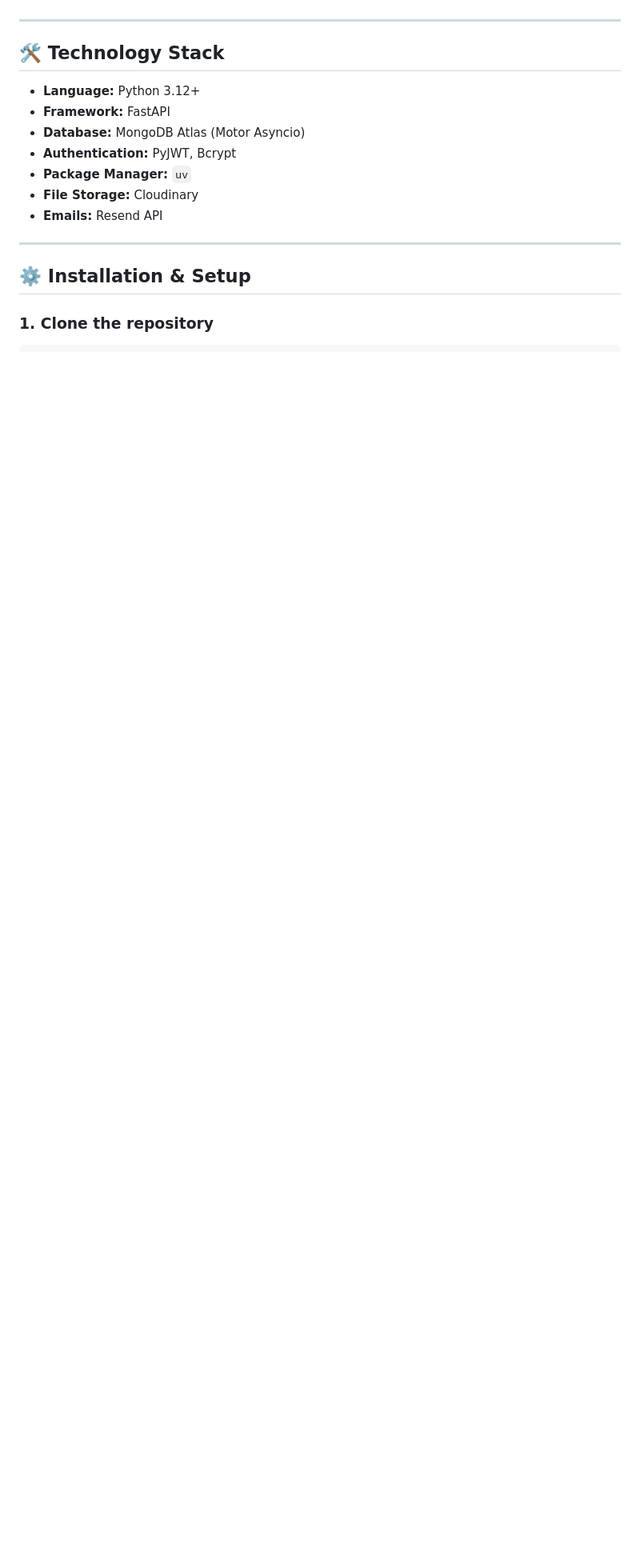
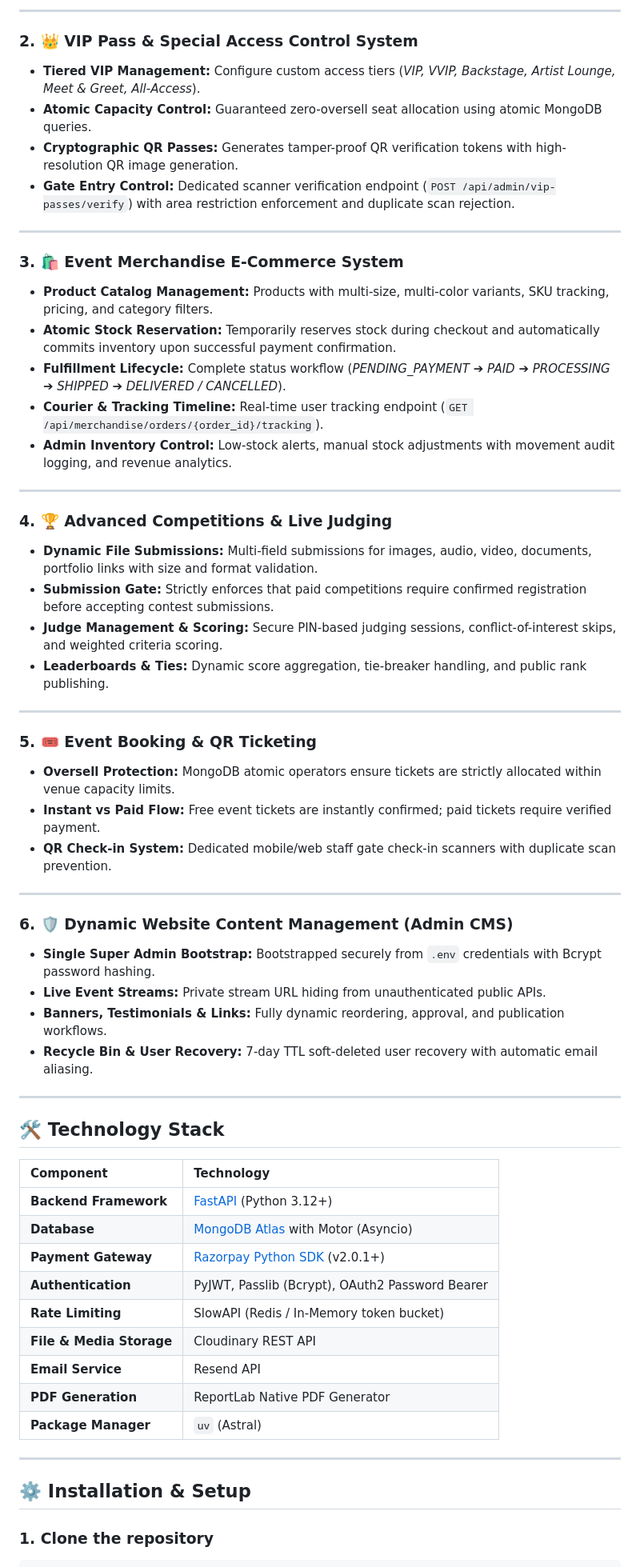
Before and after one commit to ulmind-com/Event_Management_Backend, a Markdown page: README.md, the part around one of its changes. Shown at 80% size. GitHub-like rendering; blank space fills up the shorter version.

```diff
--- a/README.md
+++ b/README.md
@@ -32,14 +50,58 @@ Eventora is a highly scalable, production-ready backend for a dynamic event mana
+---
+
+### 2. 👑 VIP Pass & Special Access Control System
+- **Tiered VIP Management:** Configure custom access tiers (*VIP, VVIP, Backstage, Artist Lounge, Meet & Greet, All-Access*).
+- **Atomic Capacity Control:** Guaranteed zero-oversell seat allocation using atomic MongoDB queries.
+- **Cryptographic QR Passes:** Generates tamper-proof QR verification tokens with high-resolution QR image generation.
+- **Gate Entry Control:** Dedicated scanner verification endpoint (`POST /api/admin/vip-passes/verify`) with area restriction enforcement and duplicate scan rejection.
+
+---
+
+### 3. 🛍️ Event Merchandise E-Commerce System
+- **Product Catalog Management:** Products with multi-size, multi-color variants, SKU tracking, pricing, and category filters.
+- **Atomic Stock Reservation:** Temporarily reserves stock during checkout and automatically commits inventory upon successful payment confirmation.
+- **Fulfillment Lifecycle:** Complete status workflow (*PENDING_PAYMENT ➔ PAID ➔ PROCESSING ➔ SHIPPED ➔ DELIVERED / CANCELLED*).
+- **Courier & Tracking Timeline:** Real-time user tracking endpoint (`GET /api/merchandise/orders/{order_id}/tracking`).
+- **Admin Inventory Control:** Low-stock alerts, manual stock adjustments with movement audit logging, and revenue analytics.
+
+---
+
+### 4. 🏆 Advanced Competitions & Live Judging
+- **Dynamic File Submissions:** Multi-field submissions for images, audio, video, documents, portfolio links with size and format validation.
+- **Submission Gate:** Strictly enforces that paid competitions require confirmed registration before accepting contest submissions.
+- **Judge Management & Scoring:** Secure PIN-based judging sessions, conflict-of-interest skips, and weighted criteria scoring.
+- **Leaderboards & Ties:** Dynamic score aggregation, tie-breaker handling, and public rank publishing.
+
+---
+
+### 5. 🎟️ Event Booking & QR Ticketing
+- **Oversell Protection:** MongoDB atomic operators ensure tickets are strictly allocated within venue capacity limits.
+- **Instant vs Paid Flow:** Free event tickets are instantly confirmed; paid tickets require verified payment.
+- **QR Check-in System:** Dedicated mobile/web staff gate check-in scanners with duplicate scan prevention.
+
+---
+
+### 6. 🛡️ Dynamic Website Content Management (Admin CMS)
+- **Single Super Admin Bootstrap:** Bootstrapped securely from `.env` credentials with Bcrypt password hashing.
+- **Live Event Streams:** Private stream URL hiding from unauthenticated public APIs.
+- **Banners, Testimonials & Links:** Fully dynamic reordering, approval, and publication workflows.
+- **Recycle Bin & User Recovery:** 7-day TTL soft-deleted user recovery with automatic email aliasing.
 
 ---
 
 ## 🛠️ Technology Stack
-- **Language:** Python 3.12+
-- **Framework:** FastAPI
-- **Database:** MongoDB Atlas (Motor Asyncio)
-- **Authentication:** PyJWT, Bcrypt
-- **Package Manager:** `uv`
-- **File Storage:** Cloudinary
-- **Emails:** Resend API
+
+| Component | Technology |
+| :--- | :--- |
+| **Backend Framework** | [FastAPI](https://fastapi.tiangolo.com/) (Python 3.12+) |
+| **Database** | [MongoDB Atlas](https://www.mongodb.com/atlas) with Motor (Asyncio) |
+| **Payment Gateway** | [Razorpay Python SDK](https://razorpay.com/) (v2.0.1+) |
+| **Authentication** | PyJWT, Passlib (Bcrypt), OAuth2 Password Bearer |
+| **Rate Limiting** | SlowAPI (Redis / In-Memory token bucket) |
+| **File & Media Storage** | Cloudinary REST API |
+| **Email Service** | Resend API |
+| **PDF Generation** | ReportLab Native PDF Generator |
+| **Package Manager** | `uv` (Astral) |
 
 ---
 
```
Also changed, not shown: other parts of README.md (+104 -73 lines).
